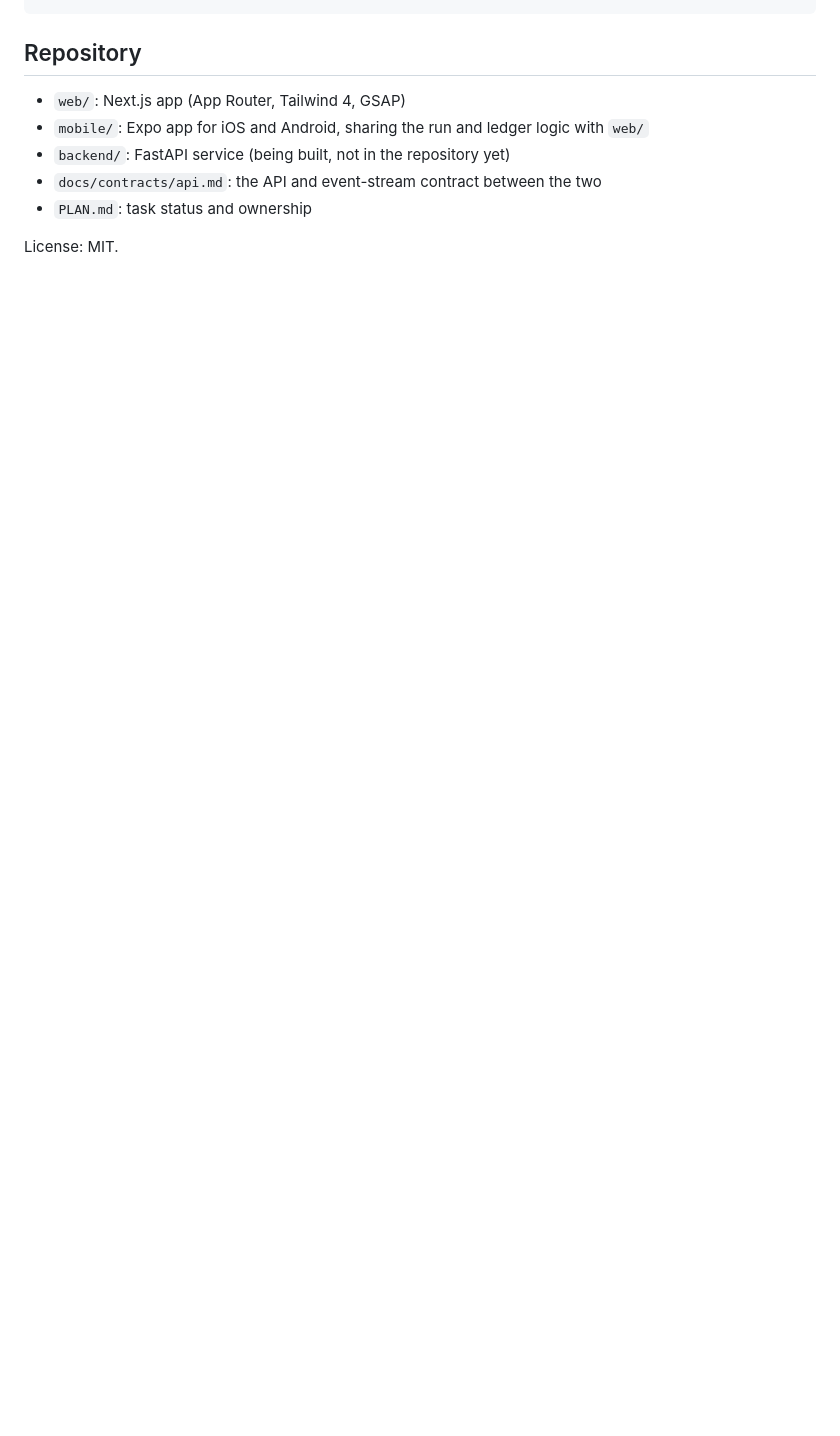
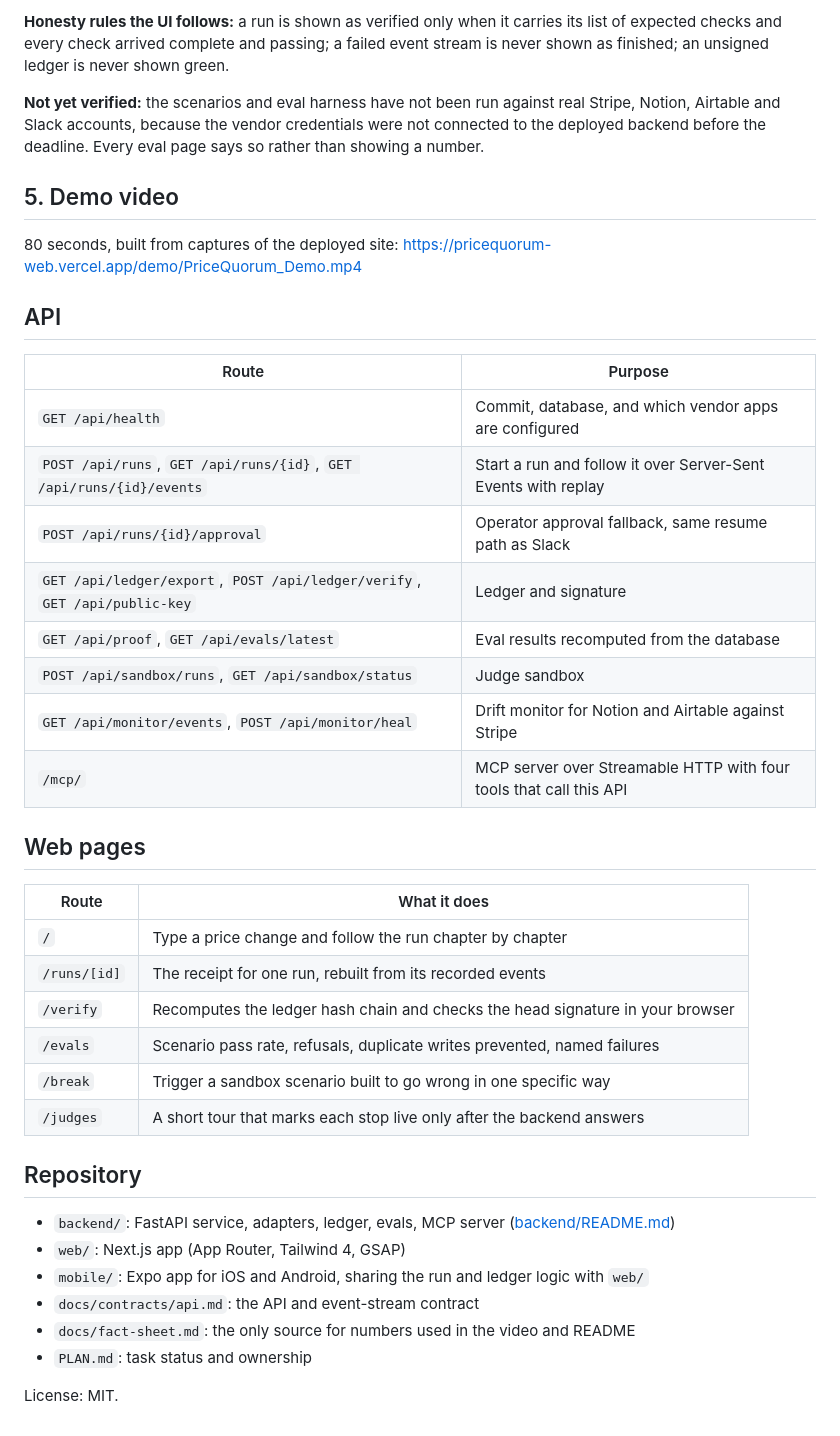
Before and after one commit to StephenSook/pricequorum, a Markdown page: README.md, the part around one of its changes. GitHub-like rendering; blank space fills up the shorter version.

```diff
--- a/README.md
+++ b/README.md
@@ -64,10 +87,42 @@ BASE_URL=http://localhost:3000 npm run e2e
+**Honesty rules the UI follows:** a run is shown as verified only when it carries its list of expected checks and every check arrived complete and passing; a failed event stream is never shown as finished; an unsigned ledger is never shown green.
+
+**Not yet verified:** the scenarios and eval harness have not been run against real Stripe, Notion, Airtable and Slack accounts, because the vendor credentials were not connected to the deployed backend before the deadline. Every eval page says so rather than showing a number.
+
+## 5. Demo video
+
+80 seconds, built from captures of the deployed site: https://pricequorum-web.vercel.app/demo/PriceQuorum_Demo.mp4
+
+## API
+
+| Route | Purpose |
+|---|---|
+| `GET /api/health` | Commit, database, and which vendor apps are configured |
+| `POST /api/runs`, `GET /api/runs/{id}`, `GET /api/runs/{id}/events` | Start a run and follow it over Server-Sent Events with replay |
+| `POST /api/runs/{id}/approval` | Operator approval fallback, same resume path as Slack |
+| `GET /api/ledger/export`, `POST /api/ledger/verify`, `GET /api/public-key` | Ledger and signature |
+| `GET /api/proof`, `GET /api/evals/latest` | Eval results recomputed from the database |
+| `POST /api/sandbox/runs`, `GET /api/sandbox/status` | Judge sandbox |
+| `GET /api/monitor/events`, `POST /api/monitor/heal` | Drift monitor for Notion and Airtable against Stripe |
+| `/mcp/` | MCP server over Streamable HTTP with four tools that call this API |
+
+## Web pages
+
+| Route | What it does |
+|---|---|
+| `/` | Type a price change and follow the run chapter by chapter |
+| `/runs/[id]` | The receipt for one run, rebuilt from its recorded events |
+| `/verify` | Recomputes the ledger hash chain and checks the head signature in your browser |
+| `/evals` | Scenario pass rate, refusals, duplicate writes prevented, named failures |
+| `/break` | Trigger a sandbox scenario built to go wrong in one specific way |
+| `/judges` | A short tour that marks each stop live only after the backend answers |
 
 ## Repository
 
+- `backend/`: FastAPI service, adapters, ledger, evals, MCP server ([backend/README.md](backend/README.md))
 - `web/`: Next.js app (App Router, Tailwind 4, GSAP)
 - `mobile/`: Expo app for iOS and Android, sharing the run and ledger logic with `web/`
-- `backend/`: FastAPI service (being built, not in the repository yet)
-- `docs/contracts/api.md`: the API and event-stream contract between the two
+- `docs/contracts/api.md`: the API and event-stream contract
+- `docs/fact-sheet.md`: the only source for numbers used in the video and README
 - `PLAN.md`: task status and ownership
 
 License: MIT.
```
Also changed, not shown: other parts of README.md (+61 -38 lines).
